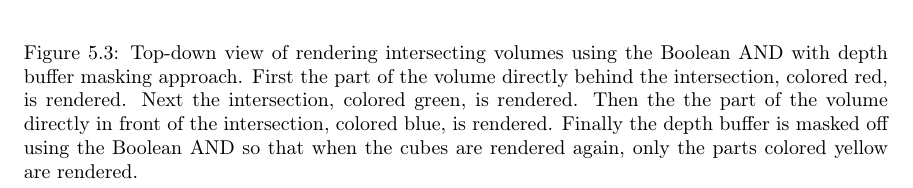
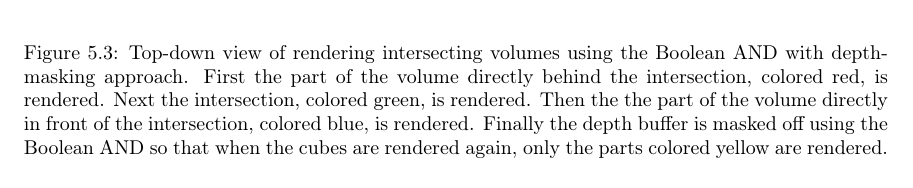
Before and after one commit to adbrown85/paper, a LaTeX thesis (paper.tex): part of page 17 of 35, cut so that both start at the same text. Compiled offline with pdfLaTeX.

Commit message:
Just say depth-masking instead of depth-buffer masking

```diff
--- a/paper.tex
+++ b/paper.tex
@@ -430,8 +430,8 @@ blending enabled.
 \centering
 \includegraphics[width=0.8\textwidth]{boolean-and.pdf}
 \caption{
-Top-down view of rendering intersecting volumes using the Boolean AND with depth
-buffer masking approach.  First the part of the volume directly behind the
+Top-down view of rendering intersecting volumes using the Boolean AND with
+depth-masking approach.  First the part of the volume directly behind the
 intersection, colored red, is rendered.  Next the intersection, colored green,
 is rendered.  Then the the part of the volume directly in front of the
 intersection, colored blue, is rendered.  Finally the depth buffer is masked off
```
Also changed, not shown: paper.tex (2 more changed lines).
